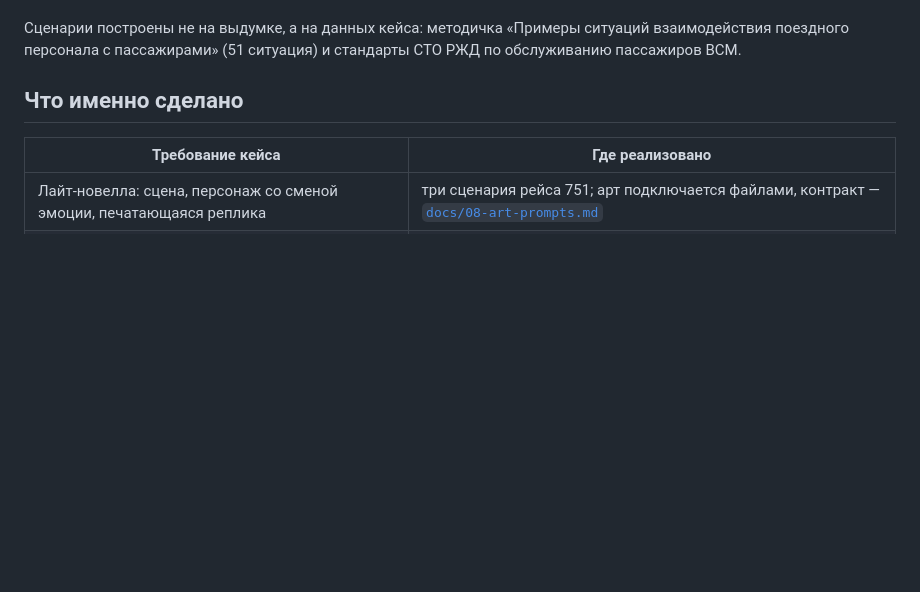
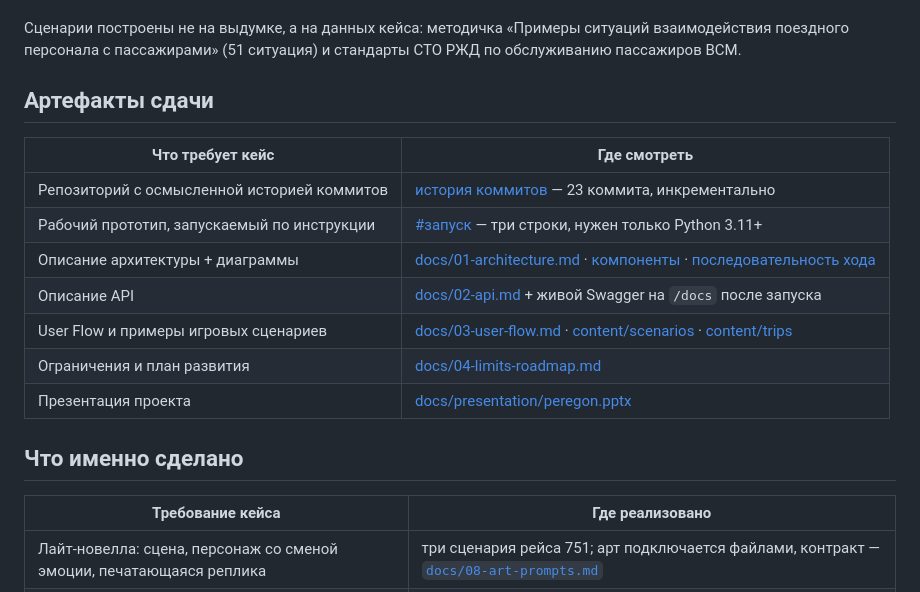
Before and after one commit to RuslanTleulenov/-Hakaton-VSM, a Markdown page: README.md, the part around the change. Drawn GitHub-style; blank space fills up the shorter version.

Commit message:
Навигация по артефактам сдачи в начале README

```diff
--- a/README.md
+++ b/README.md
@@ -12,6 +12,18 @@
 Сценарии построены не на выдумке, а на данных кейса: методичка
 «Примеры ситуаций взаимодействия поездного персонала с пассажирами»
 (51 ситуация) и стандарты СТО РЖД по обслуживанию пассажиров ВСМ.
+
+## Артефакты сдачи
+
+| Что требует кейс | Где смотреть |
+|---|---|
+| Репозиторий с осмысленной историей коммитов | [история коммитов](../../commits/main) — 23 коммита, инкрементально |
+| Рабочий прототип, запускаемый по инструкции | [#запуск](#запуск) — три строки, нужен только Python 3.11+ |
+| Описание архитектуры + диаграммы | [docs/01-architecture.md](docs/01-architecture.md) · [компоненты](docs/diagrams/components.svg) · [последовательность хода](docs/diagrams/sequence-choice.svg) |
+| Описание API | [docs/02-api.md](docs/02-api.md) + живой Swagger на `/docs` после запуска |
+| User Flow и примеры игровых сценариев | [docs/03-user-flow.md](docs/03-user-flow.md) · [content/scenarios](content/scenarios) · [content/trips](content/trips) |
+| Ограничения и план развития | [docs/04-limits-roadmap.md](docs/04-limits-roadmap.md) |
+| Презентация проекта | [docs/presentation/peregon.pptx](docs/presentation/peregon.pptx) |
 
 ## Что именно сделано
 
```
